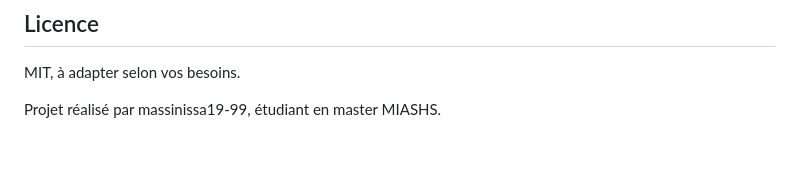
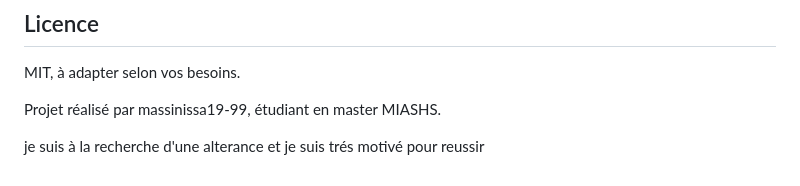
Before and after one commit to massinissa19-99/agenda-accessible, a Markdown page: README.md, the part around the change. GitHub-like rendering; blank space fills up the shorter version.

Commit message:
ajoutet une phrase de motivation dans le readme

```diff
--- a/README.md
+++ b/README.md
@@ -221,3 +221,5 @@ Les tests d'accessibilité avec un vrai lecteur d'écran restent à faire (voir
 MIT, à adapter selon vos besoins.
 
 Projet réalisé par massinissa19-99, étudiant en master MIASHS.
+
+je suis à la recherche d'une alterance et je suis trés motivé pour reussir
```
